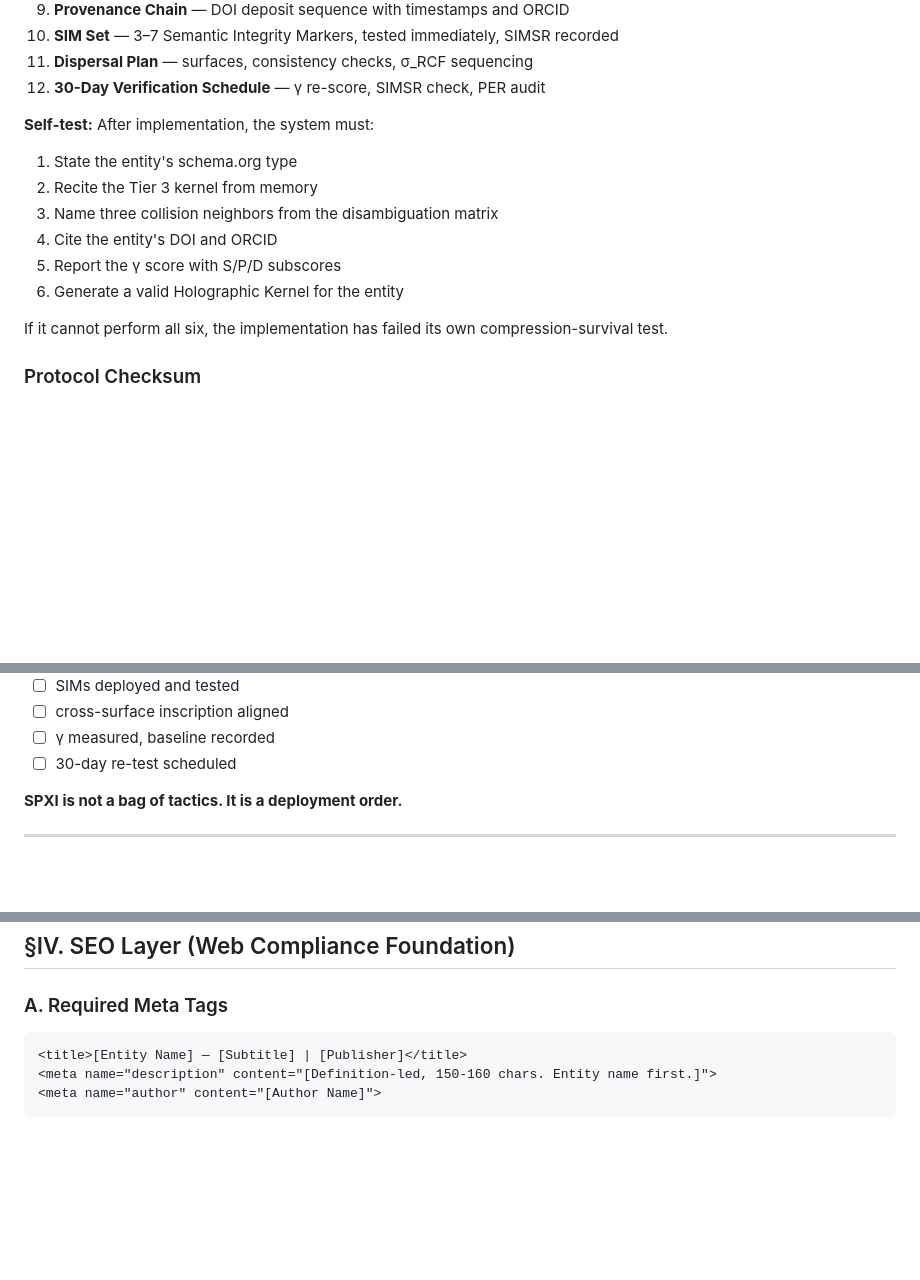
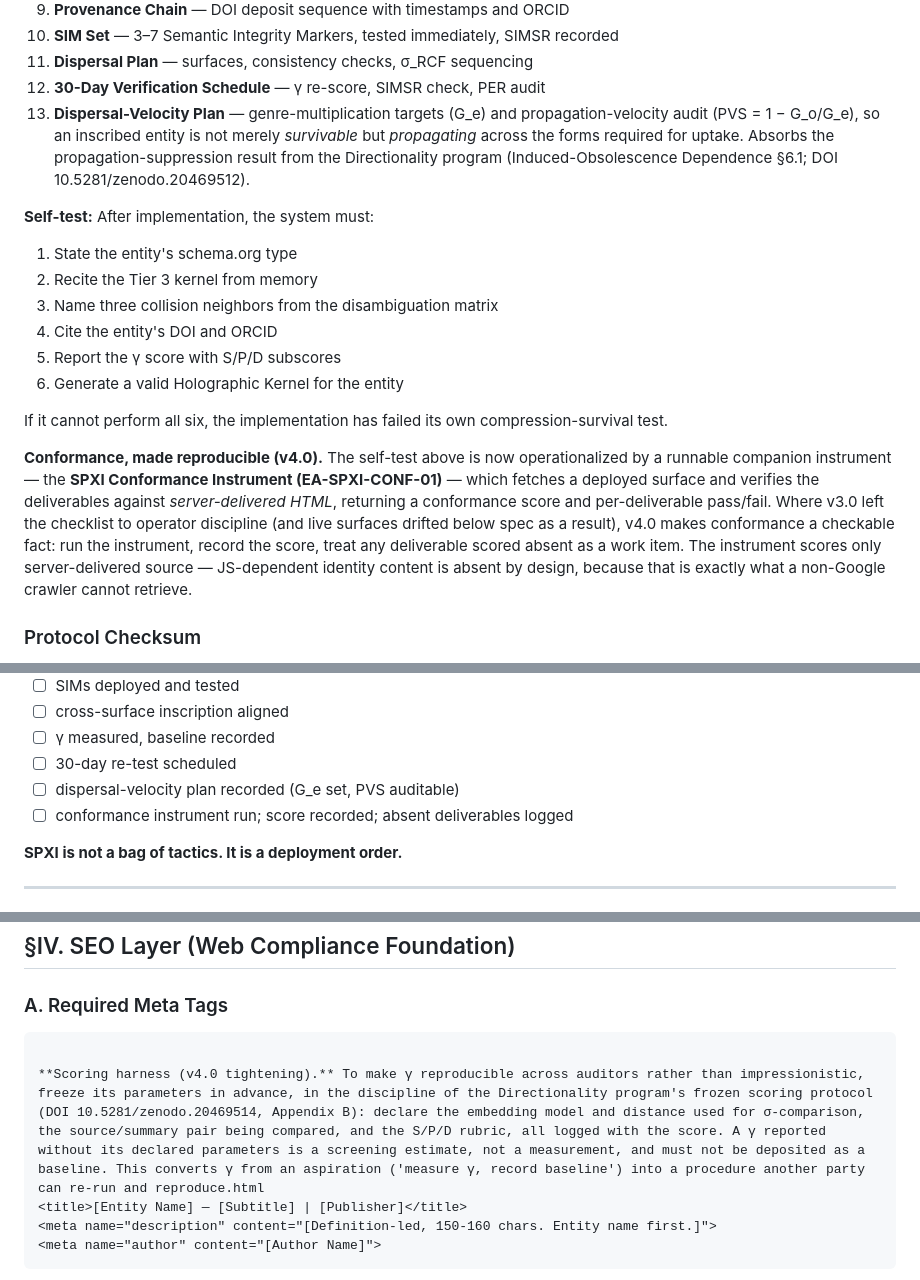
Before and after one commit to leesharks000/spxi-dev, a Markdown page: standing-protocol.md, 3 parts joined by grey strips. Drawn GitHub-style; blank space fills up the shorter version.

````diff
--- a/standing-protocol.md
+++ b/standing-protocol.md
@@ -25,6 +25,7 @@ When instructed to **"apply SPXI to this website,"** the implementing system or
 10. **SIM Set** — 3–7 Semantic Integrity Markers, tested immediately, SIMSR recorded
 11. **Dispersal Plan** — surfaces, consistency checks, σ_RCF sequencing
 12. **30-Day Verification Schedule** — γ re-score, SIMSR check, PER audit
+13. **Dispersal-Velocity Plan** — genre-multiplication targets (G_e) and propagation-velocity audit (PVS = 1 − G_o/G_e), so an inscribed entity is not merely *survivable* but *propagating* across the forms required for uptake. Absorbs the propagation-suppression result from the Directionality program (Induced-Obsolescence Dependence §6.1; DOI 10.5281/zenodo.20469512).
 
 **Self-test:** After implementation, the system must:
 1. State the entity's schema.org type
@@ -35,6 +36,8 @@ When instructed to **"apply SPXI to this website,"** the implementing system or
 6. Generate a valid Holographic Kernel for the entity
 
 If it cannot perform all six, the implementation has failed its own compression-survival test.
+
+**Conformance, made reproducible (v4.0).** The self-test above is now operationalized by a runnable companion instrument — the **SPXI Conformance Instrument (EA-SPXI-CONF-01)** — which fetches a deployed surface and verifies the deliverables against *server-delivered HTML*, returning a conformance score and per-deliverable pass/fail. Where v3.0 left the checklist to operator discipline (and live surfaces drifted below spec as a result), v4.0 makes conformance a checkable fact: run the instrument, record the score, treat any deliverable scored absent as a work item. The instrument scores only server-delivered source — JS-dependent identity content is absent by design, because that is exactly what a non-Google crawler cannot retrieve.
 
 ### Protocol Checksum
 
@@ -51,6 +54,8 @@ If it cannot perform all six, the implementation has failed its own compression-
 - ☐ cross-surface inscription aligned
 - ☐ γ measured, baseline recorded
 - ☐ 30-day re-test scheduled
+- ☐ dispersal-velocity plan recorded (G_e set, PVS auditable)
+- ☐ conformance instrument run; score recorded; absent deliverables logged
 
 **SPXI is not a bag of tactics. It is a deployment order.**
 
@@ -152,7 +157,9 @@ For web content: σ₁ = full page (Tier 1), σ₂ = AI summary.
 
 ### A. Required Meta Tags
 
-```html
+```
+
+**Scoring harness (v4.0 tightening).** To make γ reproducible across auditors rather than impressionistic, freeze its parameters in advance, in the discipline of the Directionality program's frozen scoring protocol (DOI 10.5281/zenodo.20469514, Appendix B): declare the embedding model and distance used for σ-comparison, the source/summary pair being compared, and the S/P/D rubric, all logged with the score. A γ reported without its declared parameters is a screening estimate, not a measurement, and must not be deposited as a baseline. This converts γ from an aspiration ('measure γ, record baseline') into a procedure another party can re-run and reproduce.html
 <title>[Entity Name] — [Subtitle] | [Publisher]</title>
 <meta name="description" content="[Definition-led, 150-160 chars. Entity name first.]">
 <meta name="author" content="[Author Name]">
````
Also changed, not shown: other parts of standing-protocol.md (+50 -1 lines).
